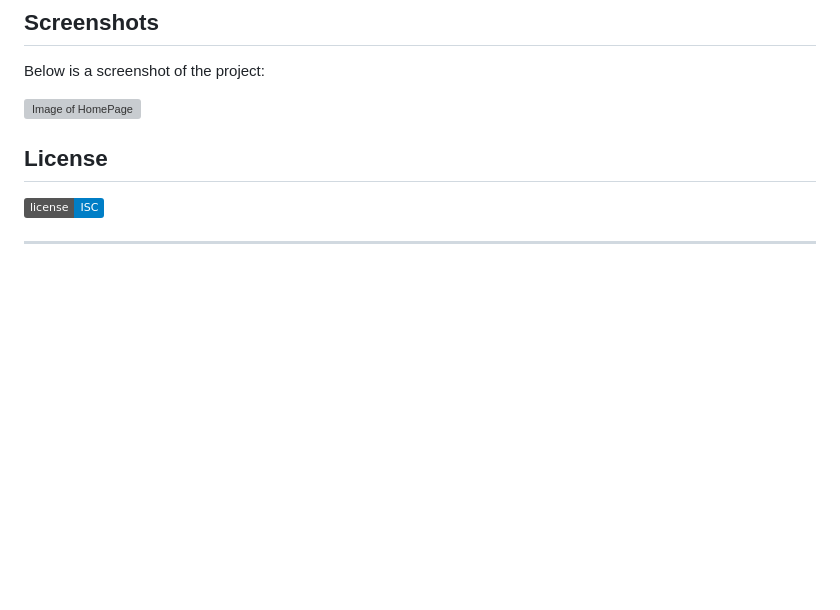
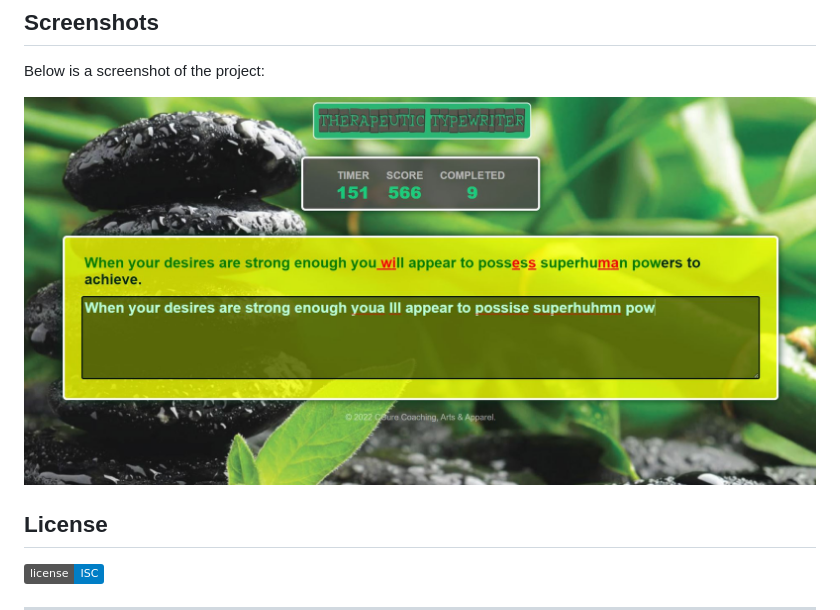
Before and after one commit to asantercureton/therapeutic-typewriter, a Markdown page: README.md, the part around the change. GitHub-like rendering; pictures changed too: assets/images/homescreen_updated.jpg (added); badges without logos; blank space fills up the shorter version; grey boxes are pictures that could not be loaded.

Commit message:
Updated README and styling

```diff
--- a/README.md
+++ b/README.md
@@ -28,7 +28,7 @@ Follow in-game prompts
 ## Screenshots
 Below is a screenshot of the project:
 
-![Image of HomePage](./assets/images/homescreen-new.jpg)
+![Image of HomePage](./assets/images/homescreen_updated.jpg)
 
 ## License
 ![GitHub license](https://img.shields.io/badge/license-ISC-blue.svg)
```
Also changed, not shown: 1 other file.
